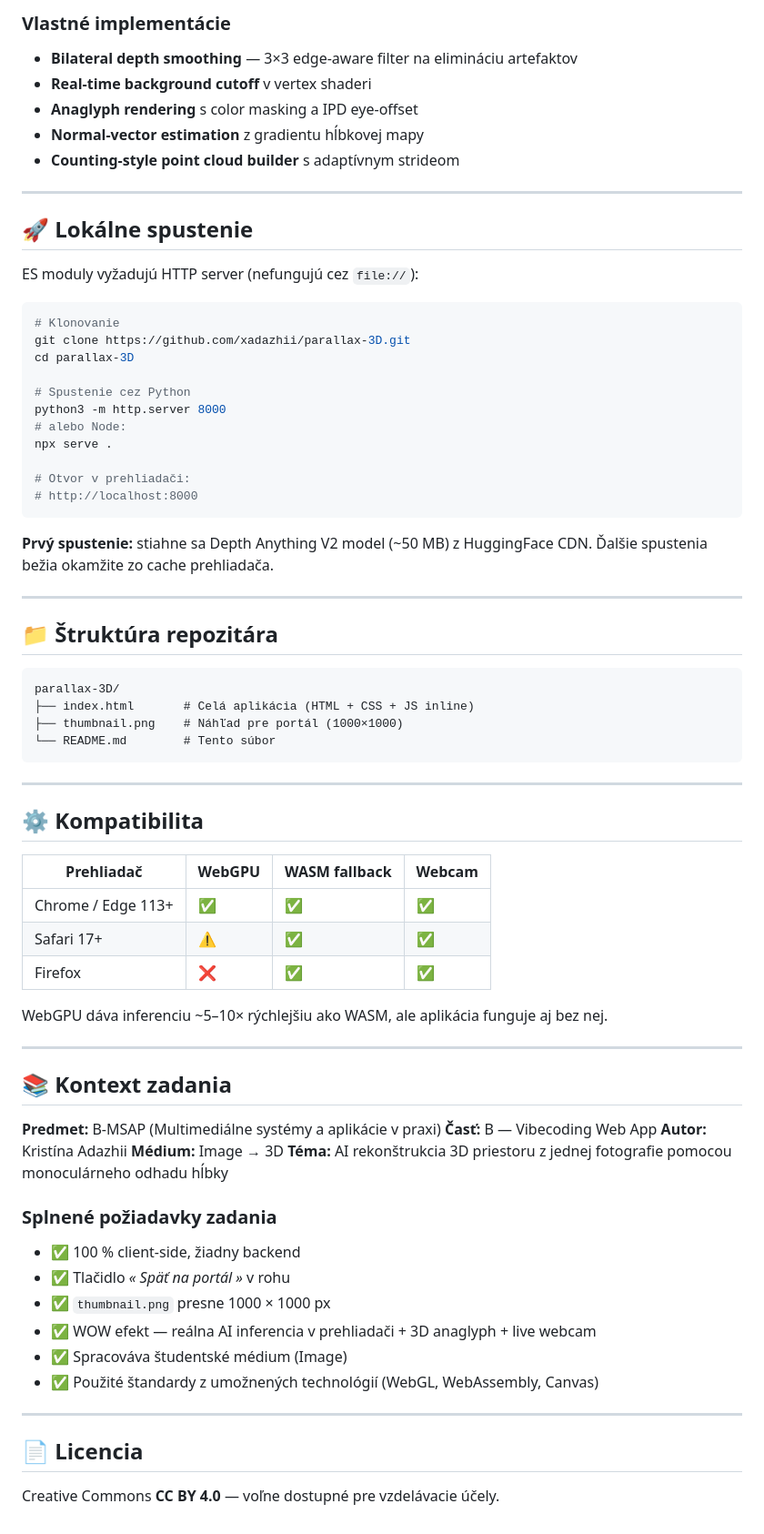
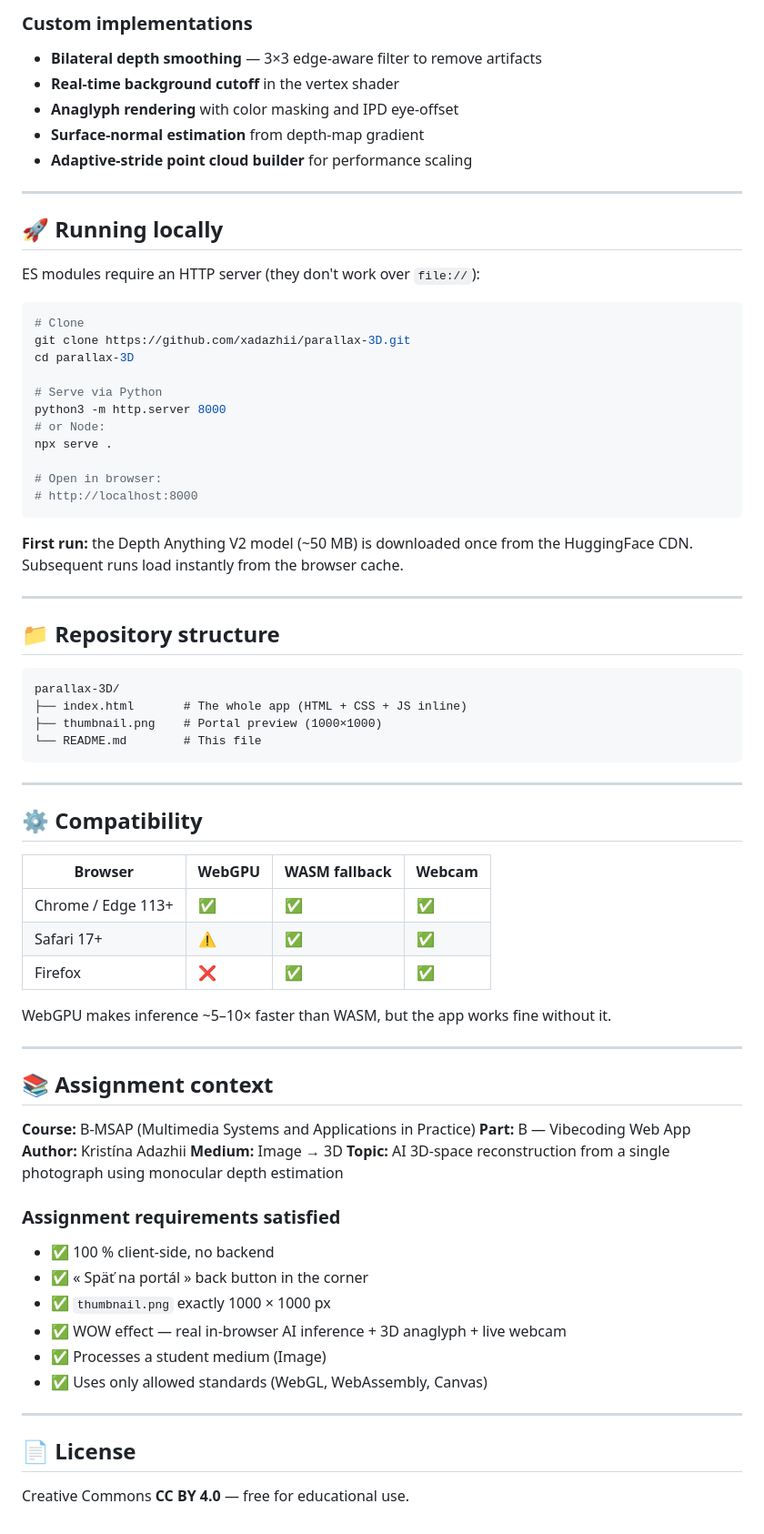
Before and after one commit to xadazhii/parallax-3D, a Markdown page: README.md, the part around one of its changes. Shown at 91% size. Rendered like a GitHub page.

Commit message:
Translate README to English

````diff
--- a/README.md
+++ b/README.md
@@ -73,76 +73,76 @@ Interaktívna webová aplikácia, ktorá z **jedinej fotografie** vytvorí prech
 
-### Vlastné implementácie
-- **Bilateral depth smoothing** — 3×3 edge-aware filter na elimináciu artefaktov
-- **Real-time background cutoff** v vertex shaderi
-- **Anaglyph rendering** s color masking a IPD eye-offset
-- **Normal-vector estimation** z gradientu hĺbkovej mapy
-- **Counting-style point cloud builder** s adaptívnym strideom
+### Custom implementations
+- **Bilateral depth smoothing** — 3×3 edge-aware filter to remove artifacts
+- **Real-time background cutoff** in the vertex shader
+- **Anaglyph rendering** with color masking and IPD eye-offset
+- **Surface-normal estimation** from depth-map gradient
+- **Adaptive-stride point cloud builder** for performance scaling
 
 ---
 
-## 🚀 Lokálne spustenie
+## 🚀 Running locally
 
-ES moduly vyžadujú HTTP server (nefungujú cez `file://`):
+ES modules require an HTTP server (they don't work over `file://`):
 
 ```bash
-# Klonovanie
+# Clone
 git clone https://github.com/xadazhii/parallax-3D.git
 cd parallax-3D
 
-# Spustenie cez Python
+# Serve via Python
 python3 -m http.server 8000
-# alebo Node:
+# or Node:
 npx serve .
 
-# Otvor v prehliadači:
+# Open in browser:
 # http://localhost:8000
 ```
 
-**Prvý spustenie:** stiahne sa Depth Anything V2 model (~50 MB) z HuggingFace CDN. Ďalšie spustenia bežia okamžite zo cache prehliadača.
+**First run:** the Depth Anything V2 model (~50 MB) is downloaded once from the HuggingFace CDN. Subsequent runs load instantly from the browser cache.
 
 ---
 
-## 📁 Štruktúra repozitára
+## 📁 Repository structure
 
 ```
 parallax-3D/
-├── index.html       # Celá aplikácia (HTML + CSS + JS inline)
-├── thumbnail.png    # Náhľad pre portál (1000×1000)
-└── README.md        # Tento súbor
+├── index.html       # The whole app (HTML + CSS + JS inline)
+├── thumbnail.png    # Portal preview (1000×1000)
+└── README.md        # This file
 ```
 
 ---
 
-## ⚙️ Kompatibilita
+## ⚙️ Compatibility
 
-| Prehliadač | WebGPU | WASM fallback | Webcam |
+| Browser | WebGPU | WASM fallback | Webcam |
 |---|---|---|---|
 | Chrome / Edge 113+ | ✅ | ✅ | ✅ |
 | Safari 17+ | ⚠️ | ✅ | ✅ |
 | Firefox | ❌ | ✅ | ✅ |
 
-WebGPU dáva inferenciu ~5–10× rýchlejšiu ako WASM, ale aplikácia funguje aj bez nej.
+WebGPU makes inference ~5–10× faster than WASM, but the app works fine without it.
 
 ---
 
-## 📚 Kontext zadania
+## 📚 Assignment context
 
-**Predmet:** B-MSAP (Multimediálne systémy a aplikácie v praxi)
-**Časť:** B — Vibecoding Web App
-**Autor:** Kristína Adazhii
-**Médium:** Image → 3D
-**Téma:** AI rekonštrukcia 3D priestoru z jednej fotografie pomocou monoculárneho odhadu hĺbky
+**Course:** B-MSAP (Multimedia Systems and Applications in Practice)
+**Part:** B — Vibecoding Web App
+**Author:** Kristína Adazhii
+**Medium:** Image → 3D
+**Topic:** AI 3D-space reconstruction from a single photograph using monocular depth estimation
 
-### Splnené požiadavky zadania
-- ✅ 100 % client-side, žiadny backend
-- ✅ Tlačidlo *« Späť na portál »* v rohu
-- ✅ `thumbnail.png` presne 1000 × 1000 px
-- ✅ WOW efekt — reálna AI inferencia v prehliadači + 3D anaglyph + live webcam
-- ✅ Spracováva študentské médium (Image)
-- ✅ Použité štandardy z umožnených technológií (WebGL, WebAssembly, Canvas)
+### Assignment requirements satisfied
+- ✅ 100 % client-side, no backend
+- ✅ « Späť na portál » back button in the corner
+- ✅ `thumbnail.png` exactly 1000 × 1000 px
+- ✅ WOW effect — real in-browser AI inference + 3D anaglyph + live webcam
+- ✅ Processes a student medium (Image)
+- ✅ Uses only allowed standards (WebGL, WebAssembly, Canvas)
 
 ---
 
-## 📄 Licencia
+## 📄 License
 
-Creative Commons **CC BY 4.0** — voľne dostupné pre vzdelávacie účely.
+Creative Commons **CC BY 4.0** — free for educational use.
````
Also changed, not shown: other parts of README.md (+34 -34 lines).
